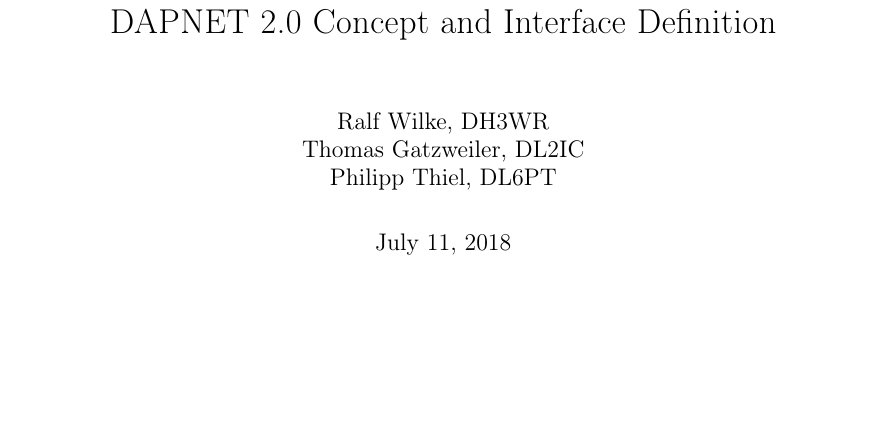
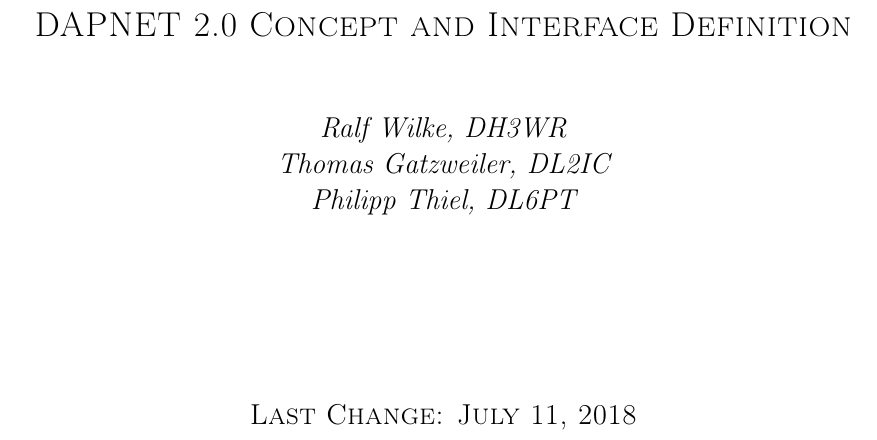
Before and after one commit to DecentralizedAmateurPagingNetwork/core-ng, a LaTeX document (concept/doc/DAPNET 2.0 Software internals.tex): part of page 1 of 30, cut so that both start at the same text, the shorter picture padded with empty space. Compiled offline with pdfLaTeX.

Commit message:
Updated titlepage

```diff
--- a/concept/doc/DAPNET 2.0 Software internals.tex
+++ b/concept/doc/DAPNET 2.0 Software internals.tex
@@ -31,6 +32 @@
 
-\title{DAPNET 2.0 Concept and Interface Definition}
-\author{
-Ralf Wilke, DH3WR\\
-Thomas Gatzweiler, DL2IC\\
-Philipp Thiel, DL6PT
@@ -38,6 +37,18 @@ Philipp Thiel, DL6PT
 
-\begin{document}
-\maketitle
+	{\scshape\LARGE DAPNET 2.0 Concept and Interface Definition \par}
+	\vspace{1cm}
+	{\Large\itshape
+		Ralf Wilke, DH3WR\\
+		Thomas Gatzweiler, DL2IC\\
+		Philipp Thiel, DL6PT
+	\par}
+	\vspace{3cm}
+	{\scshape\Large Last Change: \today\par}
+
+\end{titlepage}
+
+
+%\maketitle
 \begin{abstract}
 This is the concept and interface description of the version 2 of the DAPNET. It's purpose in comparison to the first version released is a more robust clustering and network interaction solution to cope with the special requirements of IP connections over HAMNET which means that all network connections have to be considered with a WAN character resulting in unreliable network connectivity. In terms of consistence of the database, "eventually consistence" is considered to be the most reachable. There are "always right" database nodes inside the so called HAMCLOUD. In case of database conflicts, the version inside the HAMCLOUD cluster is always to be considered right.
 \end{abstract}
```
Also changed, not shown: concept/doc/DAPNET 2.0 Software internals.tex (6 more changed lines).
